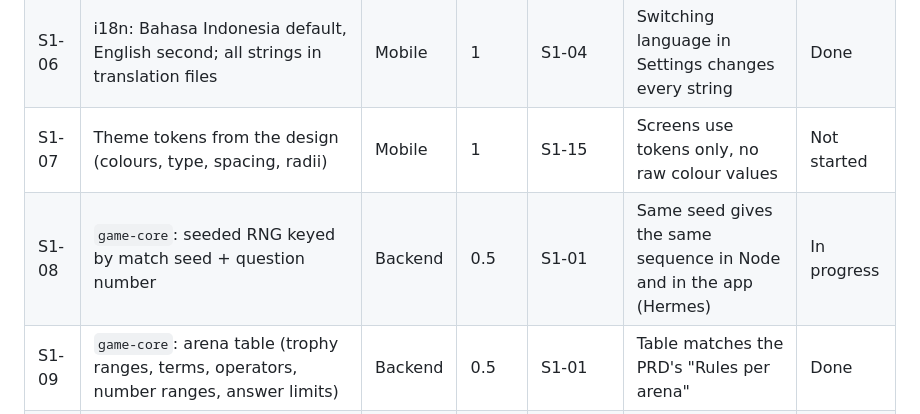
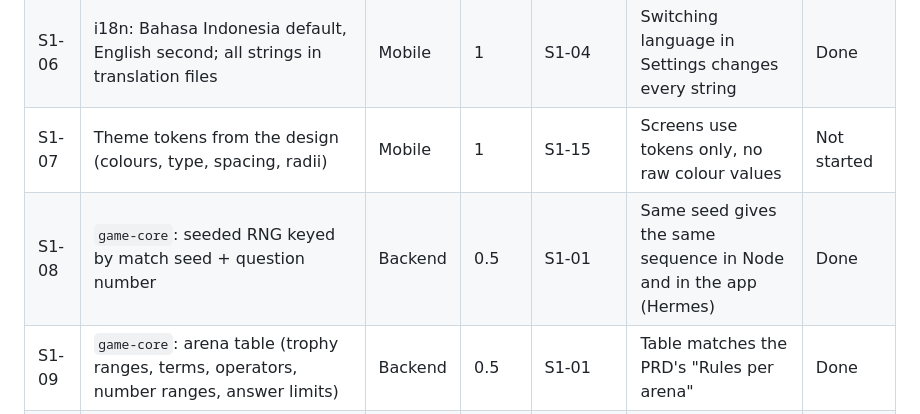
Before and after one commit to GunturThunder/MathGo, a Markdown page: docs/Sprint plan.md, the part around the change. GitHub-like rendering.

Commit message:
S1-08: set status to Done (Hermes check passed on an Android phone)
Co-Authored-By: Claude Opus 5.5 <noreply@anthropic.com>

```diff
--- a/docs/Sprint plan.md
+++ b/docs/Sprint plan.md
@@ -25,7 +25,7 @@ Goal: the monorepo builds in CI, and `game-core` produces valid questions for al
 | S1-05 | App shell: Home, Practice, Battle, Settings placeholder screens and navigation | Mobile | 1.5 | S1-04 | Every screen is reachable from Home | Done |
 | S1-06 | i18n: Bahasa Indonesia default, English second; all strings in translation files | Mobile | 1 | S1-04 | Switching language in Settings changes every string | Done |
 | S1-07 | Theme tokens from the design (colours, type, spacing, radii) | Mobile | 1 | S1-15 | Screens use tokens only, no raw colour values | Not started |
-| S1-08 | `game-core`: seeded RNG keyed by match seed + question number | Backend | 0.5 | S1-01 | Same seed gives the same sequence in Node and in the app (Hermes) | In progress |
+| S1-08 | `game-core`: seeded RNG keyed by match seed + question number | Backend | 0.5 | S1-01 | Same seed gives the same sequence in Node and in the app (Hermes) | Done |
 | S1-09 | `game-core`: arena table (trophy ranges, terms, operators, number ranges, answer limits) | Backend | 0.5 | S1-01 | Table matches the PRD's "Rules per arena" | Done |
 | S1-10 | `game-core`: N\_max difficulty formula; the lower trophy count sets T when arenas differ | Backend | 0.5 | S1-09 | Unit tests at p = 0, 0.5 and 1 for each arena | Done |
 | S1-11 | `game-core`: expression evaluator with order of operations, and a display formatter (×, ÷, ², √, brackets) | Backend | 1 | S1-01 | Evaluator agrees with hand-worked examples from the PRD | Done |
```
